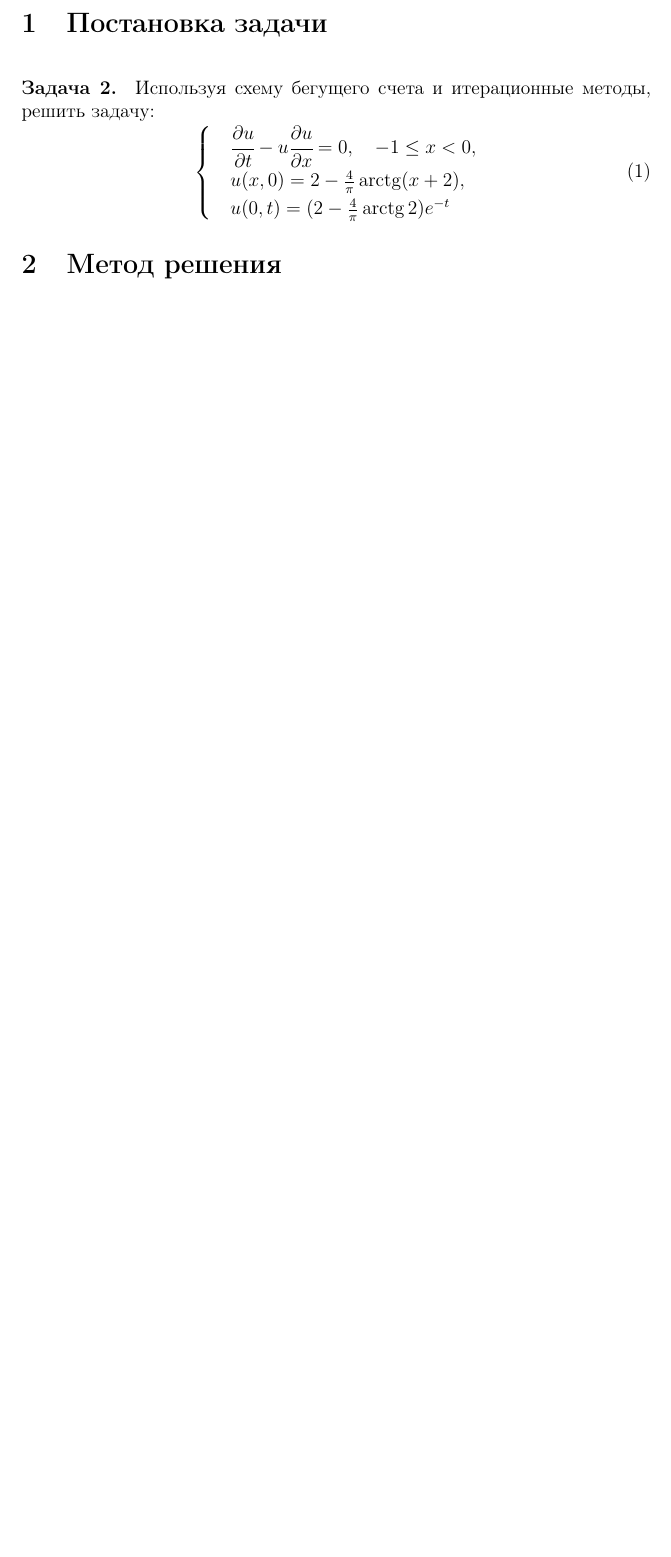
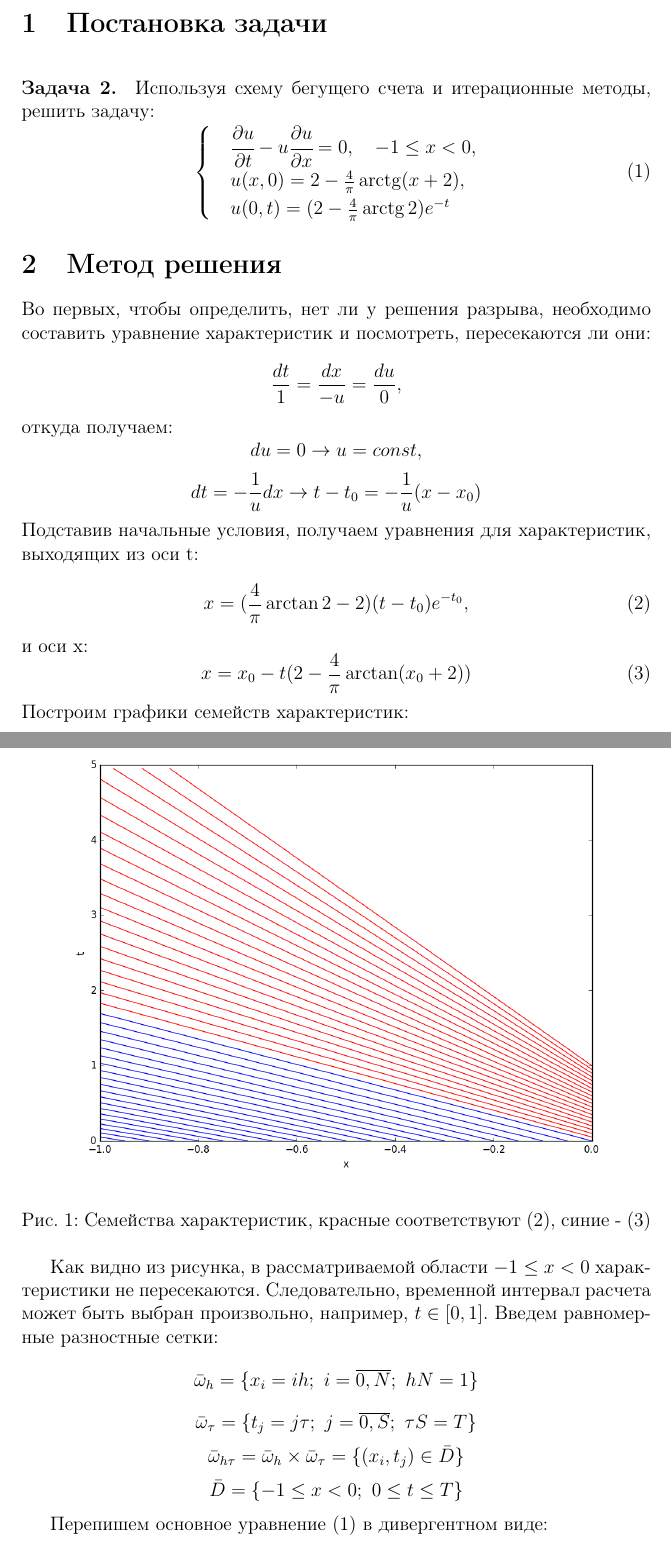
Before and after one commit to astromid/OMM, a LaTeX document (problem1/latex/report1.tex): part of page 2 of 2 before the commit and two parts of pages 2 and 3 of 4 after it, the two joined at a grey line, cut so that both start at the same text, the shorter picture padded with empty space. Compiled offline with pdfLaTeX.

Commit message:
report 1 continues

```diff
--- a/problem1/latex/report1.tex
+++ b/problem1/latex/report1.tex
@@ -53,3 +52,32 @@
 		\end{equation}
 
 	\section{Метод решения}
+		Во первых, чтобы определить, нет ли у решения разрыва, необходимо составить уравнение характеристик и посмотреть, пересекаются ли они:
+		$$ \frac{dt}{1} = \frac{dx}{-u} = \frac{du}{0},$$
+		откуда получаем:
+		$$ du = 0 \rightarrow u = const,$$
+		$$ dt = -\frac{1}{u}dx \rightarrow t - t_0 = -\frac{1}{u}(x - x_0)$$
+		Подставив начальные условия, получаем уравнения для характеристик, выходящих из оси t:
+		\begin{equation}\label{char_t0}
+			x = (\frac{4}{\pi}\arctan2-2)(t-t_0)e^{-t_0},
+		\end{equation}
+		и оси x:
+		\begin{equation}\label{char_x0}
+			x = x_0 - t(2 - \frac{4}{\pi}\arctan(x_0+2))
+		\end{equation}
+		Построим графики семейств характеристик:
+		\newpage
+		\begin{figure}[h]
+			\includegraphics[scale = 0.5]{char_1}
+			\caption{Семейства характеристик, красные соответствуют (\ref{char_t0}), синие - (\ref{char_x0})}
+		\end{figure}
+		Как видно из рисунка, в рассматриваемой области $ -1 \leq x < 0 $ характеристики не пересекаются. Следовательно, временной интервал расчета может быть выбран произвольно, например, $t \in [0, 1]$.
+		Введем равномерные разностные сетки:
+		$$\bar{\omega}_h = \{x_i = ih;\ i = \overline{0,N};\ hN = 1\}$$
+		$$\bar{\omega}_\tau = \{t_j = j\tau;\ j =\overline{0,S};\ \tau S = T\}$$
+		$$\bar{\omega}_{h\tau} = \bar{\omega}_h \times \bar{\omega}_\tau =
+		\{ (x_i, t_j) \in \bar{D} \}$$
+		$$\bar{D} = \{ -1 \le x < 0;\ 0 \le t \le T \}$$
+
+		Перепишем основное уравнение (\ref{eq:problem}) в дивергентном виде:
+		$$\dd{u}t + \dd{}x\left(\frac{-u^2}{2}\right) = 0$$
```
Also changed, not shown: problem1/latex/report1.pdf, problem1/latex/template.png (added), problem1/latex/report1.tex (15 more changed lines), 3 other files.
